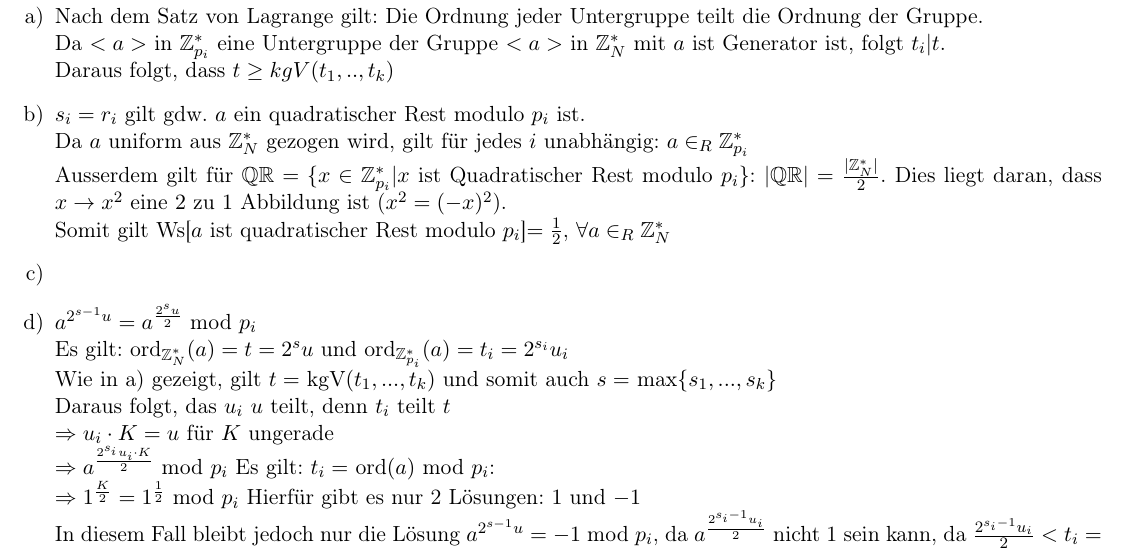
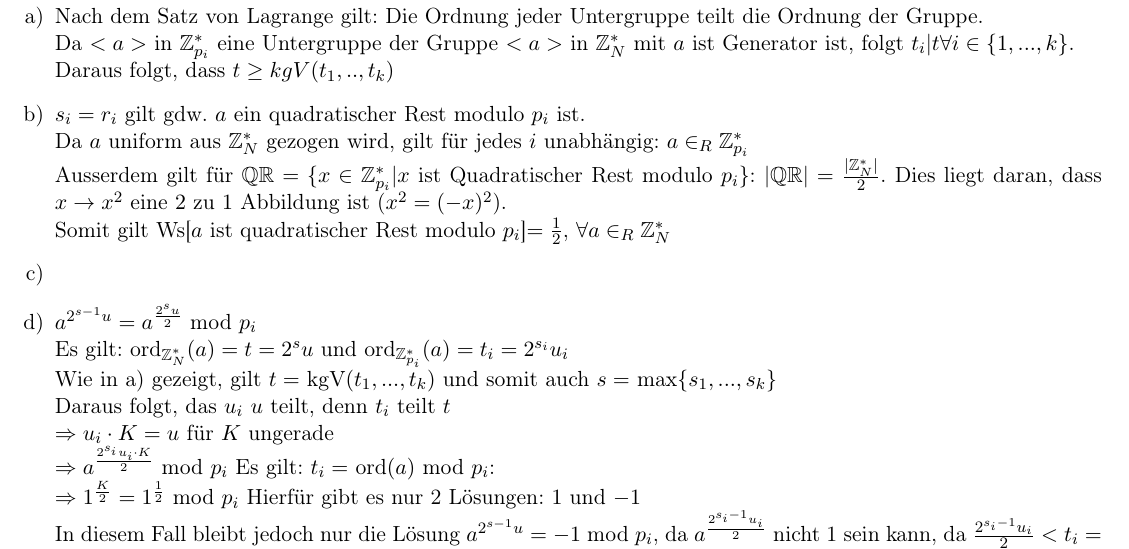
Before and after one commit to roeslpa/quantenalgorithmen, a LaTeX problem sheet (uebungen/Uebung4/Uebung4.tex): part of page 4 of 5, cut so that both start at the same text. Compiled offline with pdfLaTeX; an older LaTeX class or package is replaced by its successor.

Commit message:
an 4 1) bearbeitet

```diff
--- a/uebungen/Uebung4/Uebung4.tex
+++ b/uebungen/Uebung4/Uebung4.tex
@@ -107,7 +107,7 @@ $S_u=\{\wedge, \neg, c\}$ kann also durch $S_q' = \{T_{\wedge},T_{\neg},T_{c}\}$
 \section*{Aufgabe 4}
 \begin{enumerate}[a)]
 \item Nach dem Satz von Lagrange gilt: Die Ordnung jeder Untergruppe teilt die Ordnung der Gruppe.\\
-Da $<a>$ in $\mathbb{Z}_{p_i}^*$ eine Untergruppe der Gruppe $<a>$ in $\mathbb{Z}_N^*$ mit $a$ ist Generator ist, folgt $t_i | t$.\\
+Da $<a>$ in $\mathbb{Z}_{p_i}^*$ eine Untergruppe der Gruppe $<a>$ in $\mathbb{Z}_N^*$ mit $a$ ist Generator ist, folgt $t_i | t \forall i \in \{1, ..., k\}$.\\
 Daraus folgt, dass $t\geq kgV(t_1,..,t_k)$
 
 
```
